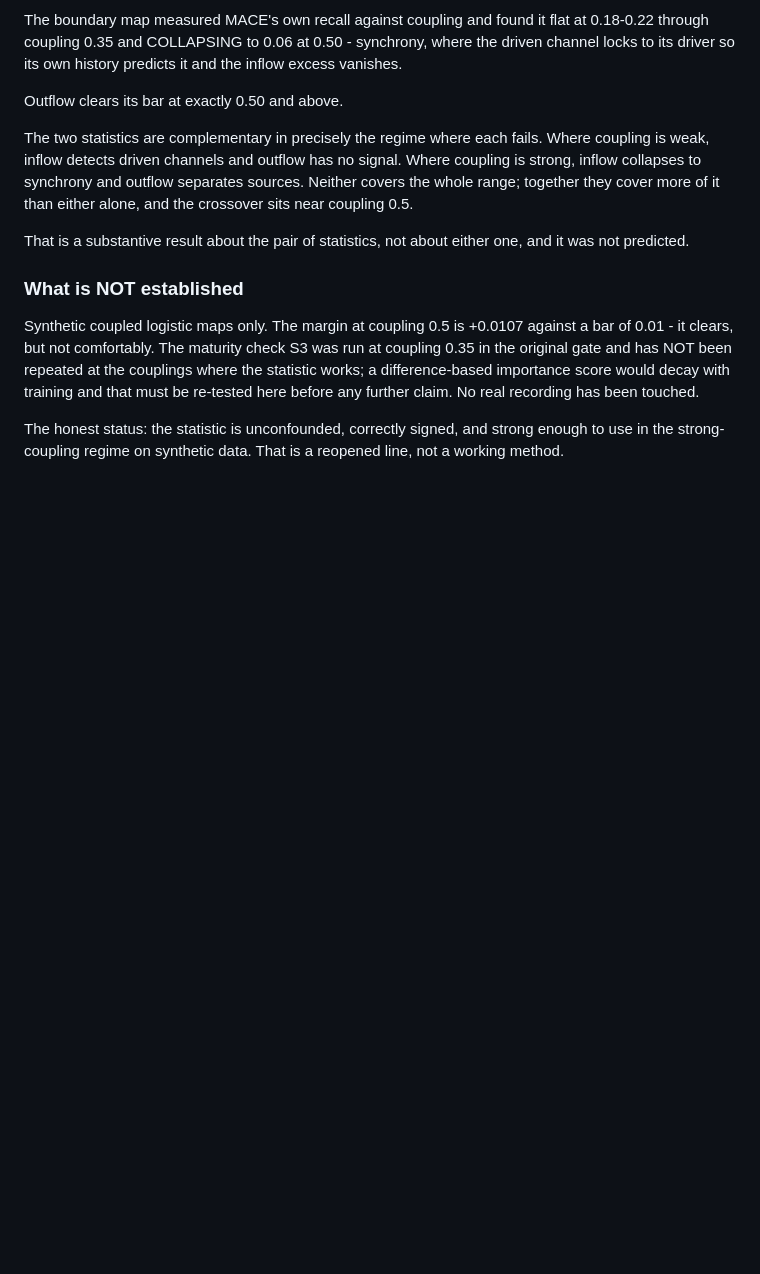
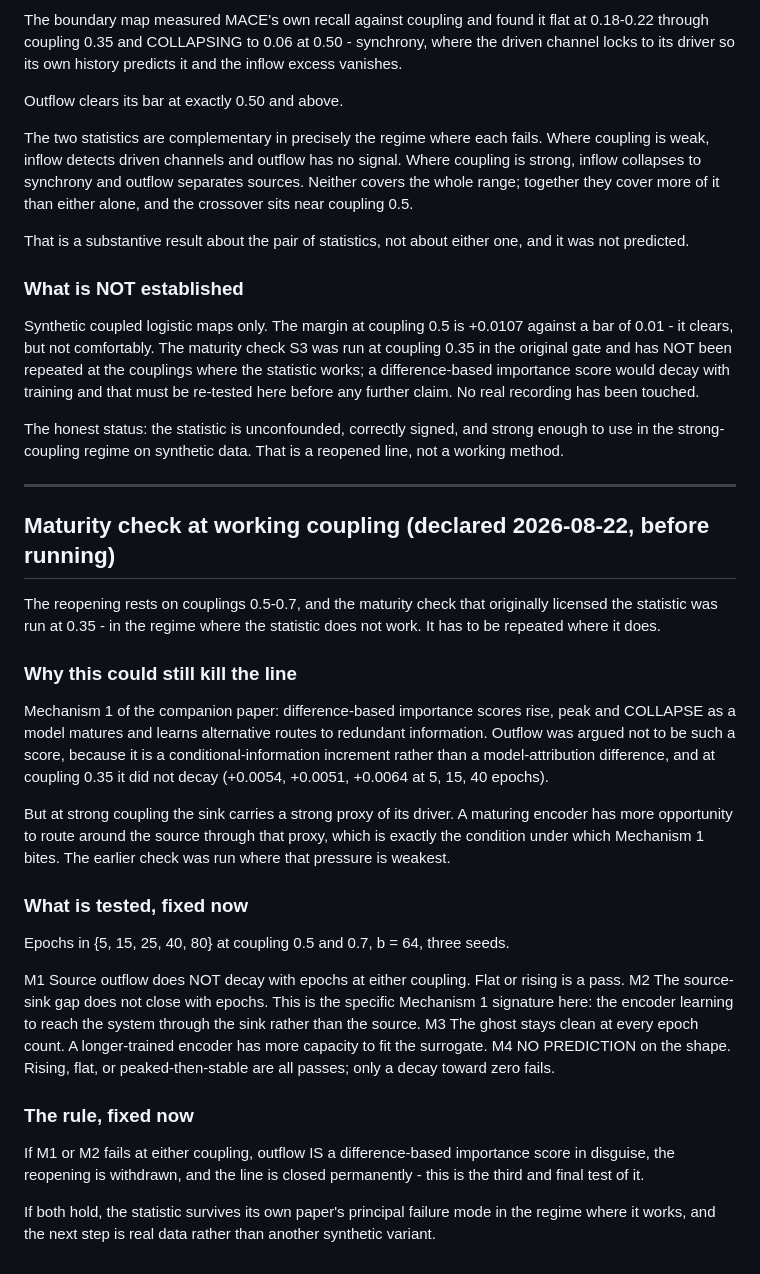
Before and after one commit to AkandaAshraf/DeepFeatSelection, a Markdown page: paper/source_detection_note.md, the part around the change. Rendered like a GitHub page; blank space fills up the shorter version.

Commit message:
Declare the maturity check at the couplings where outflow actually works
The reopening rests on coupling 0.5-0.7 but the maturity check that licensed
the statistic was run at 0.35, in the regime where it does not work. At
strong coupling the sink carries a strong proxy of its driver, so a maturing
encoder has more opportunity to route around the source through that proxy -
precisely the condition under which Mechanism 1 bites. If outflow decays or
the source-sink gap closes with training, it is a difference-based
importance score after all, the reopening is withdrawn, and the line closes
permanently.

```diff
--- a/paper/source_detection_note.md
+++ b/paper/source_detection_note.md
@@ -443,3 +443,49 @@ further claim. No real recording has been touched.
 The honest status: the statistic is unconfounded, correctly signed, and
 strong enough to use in the strong-coupling regime on synthetic data. That
 is a reopened line, not a working method.
+
+---
+
+## Maturity check at working coupling (declared 2026-08-22, before running)
+
+The reopening rests on couplings 0.5-0.7, and the maturity check that
+originally licensed the statistic was run at 0.35 - in the regime where the
+statistic does not work. It has to be repeated where it does.
+
+### Why this could still kill the line
+
+Mechanism 1 of the companion paper: difference-based importance scores rise,
+peak and COLLAPSE as a model matures and learns alternative routes to
+redundant information. Outflow was argued not to be such a score, because it
+is a conditional-information increment rather than a model-attribution
+difference, and at coupling 0.35 it did not decay (+0.0054, +0.0051, +0.0064
+at 5, 15, 40 epochs).
+
+But at strong coupling the sink carries a strong proxy of its driver. A
+maturing encoder has more opportunity to route around the source through
+that proxy, which is exactly the condition under which Mechanism 1 bites.
+The earlier check was run where that pressure is weakest.
+
+### What is tested, fixed now
+
+Epochs in {5, 15, 25, 40, 80} at coupling 0.5 and 0.7, b = 64, three seeds.
+
+  M1  Source outflow does NOT decay with epochs at either coupling. Flat or
+      rising is a pass.
+  M2  The source-sink gap does not close with epochs. This is the specific
+      Mechanism 1 signature here: the encoder learning to reach the system
+      through the sink rather than the source.
+  M3  The ghost stays clean at every epoch count. A longer-trained encoder
+      has more capacity to fit the surrogate.
+  M4  NO PREDICTION on the shape. Rising, flat, or peaked-then-stable are all
+      passes; only a decay toward zero fails.
+
+### The rule, fixed now
+
+If M1 or M2 fails at either coupling, outflow IS a difference-based
+importance score in disguise, the reopening is withdrawn, and the line is
+closed permanently - this is the third and final test of it.
+
+If both hold, the statistic survives its own paper's principal failure mode
+in the regime where it works, and the next step is real data rather than
+another synthetic variant.
```
